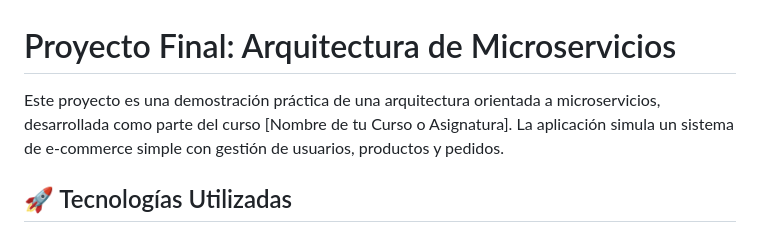
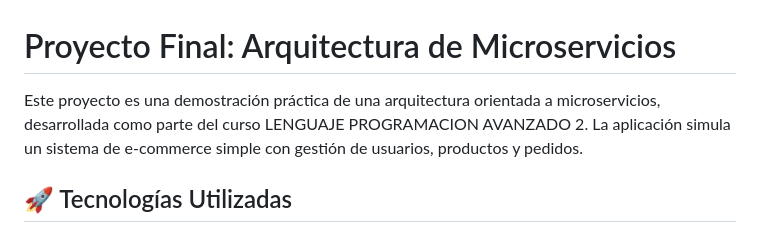
Before and after one commit to EdwDevs/proyecto-microservicios, a Markdown page: README.md, the part around the change. GitHub-like rendering.

Commit message:
Actualizar contenido del README

```diff
--- a/README.md
+++ b/README.md
@@ -1,6 +1,6 @@
 # Proyecto Final: Arquitectura de Microservicios
 
-Este proyecto es una demostración práctica de una arquitectura orientada a microservicios, desarrollada como parte del curso [Nombre de tu Curso o Asignatura]. La aplicación simula un sistema de e-commerce simple con gestión de usuarios, productos y pedidos.
+Este proyecto es una demostración práctica de una arquitectura orientada a microservicios, desarrollada como parte del curso LENGUAJE PROGRAMACION AVANZADO 2. La aplicación simula un sistema de e-commerce simple con gestión de usuarios, productos y pedidos.
 
 ## 🚀 Tecnologías Utilizadas
 
```
